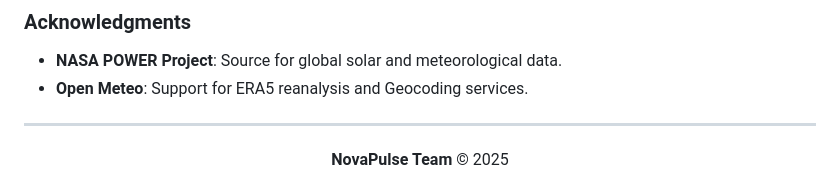
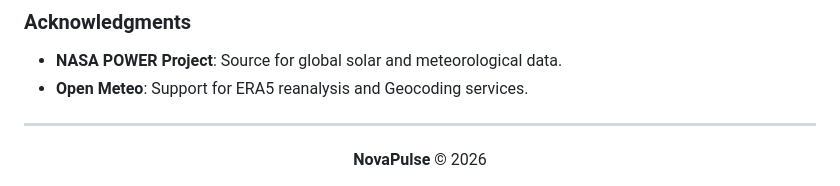
Before and after one commit to AlpaganB/novacast, a Markdown page: README.md, the part around the change. Drawn GitHub-style.

```diff
--- a/README.md
+++ b/README.md
@@ -97,4 +97,4 @@ This project is licensed under the [**MIT License**](LICENSE).
 ---
 
 <div align="center">
-<b>NovaPulse Team</b> &copy; 2025
+<b>NovaPulse</b> &copy; 2026
```
